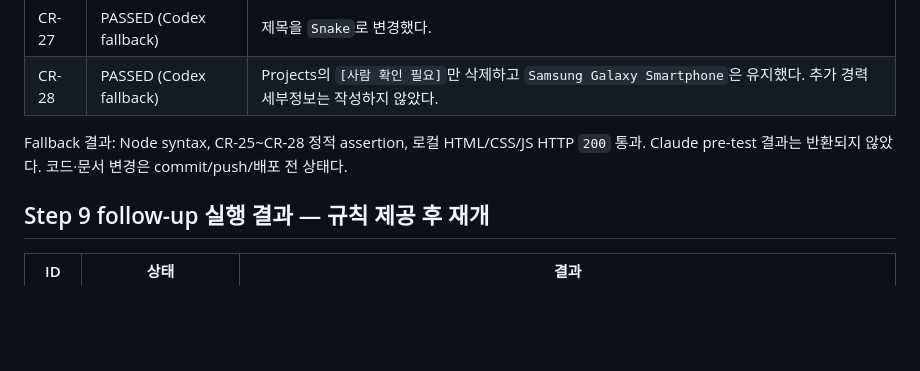
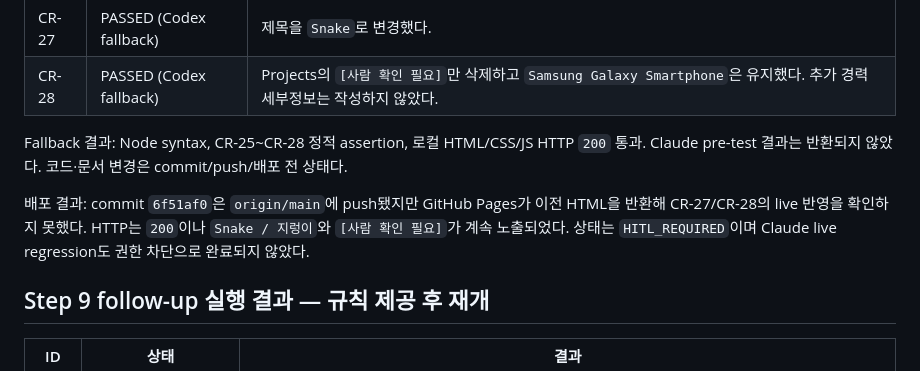
Before and after one commit to dg-ahn/dg-ahn.github.io, a Markdown page: CHANGE_REQUEST.md, the part around the change. Drawn GitHub-style; blank space fills up the shorter version.

```diff
--- a/CHANGE_REQUEST.md
+++ b/CHANGE_REQUEST.md
@@ -190,6 +190,8 @@ CR-25의 접근성 텍스트 정책과 CR-28의 프로젝트 공개 유지 여
 
 Fallback 결과: Node syntax, CR-25~CR-28 정적 assertion, 로컬 HTML/CSS/JS HTTP `200` 통과. Claude pre-test 결과는 반환되지 않았다. 코드·문서 변경은 commit/push/배포 전 상태다.
 
+배포 결과: commit `6f51af0`은 `origin/main`에 push됐지만 GitHub Pages가 이전 HTML을 반환해 CR-27/CR-28의 live 반영을 확인하지 못했다. HTTP는 `200`이나 `Snake / 지렁이`와 `[사람 확인 필요]`가 계속 노출되었다. 상태는 `HITL_REQUIRED`이며 Claude live regression도 권한 차단으로 완료되지 않았다.
+
 ## Step 9 follow-up 실행 결과 — 규칙 제공 후 재개
 
 | ID | 상태 | 결과 |
```
Also changed, not shown: AORR_LOG.md (+5 -0 lines), MEMORY.md (+2 -1 lines).
